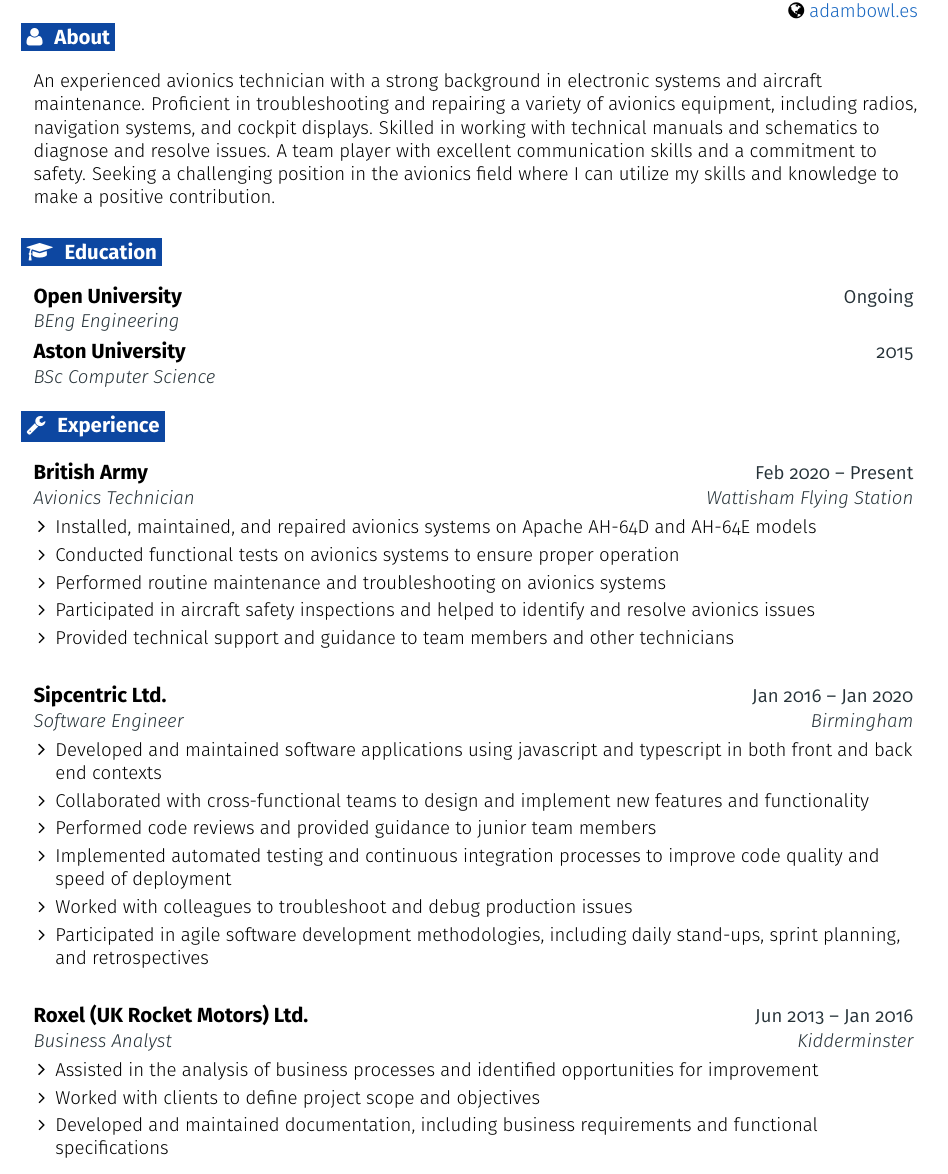
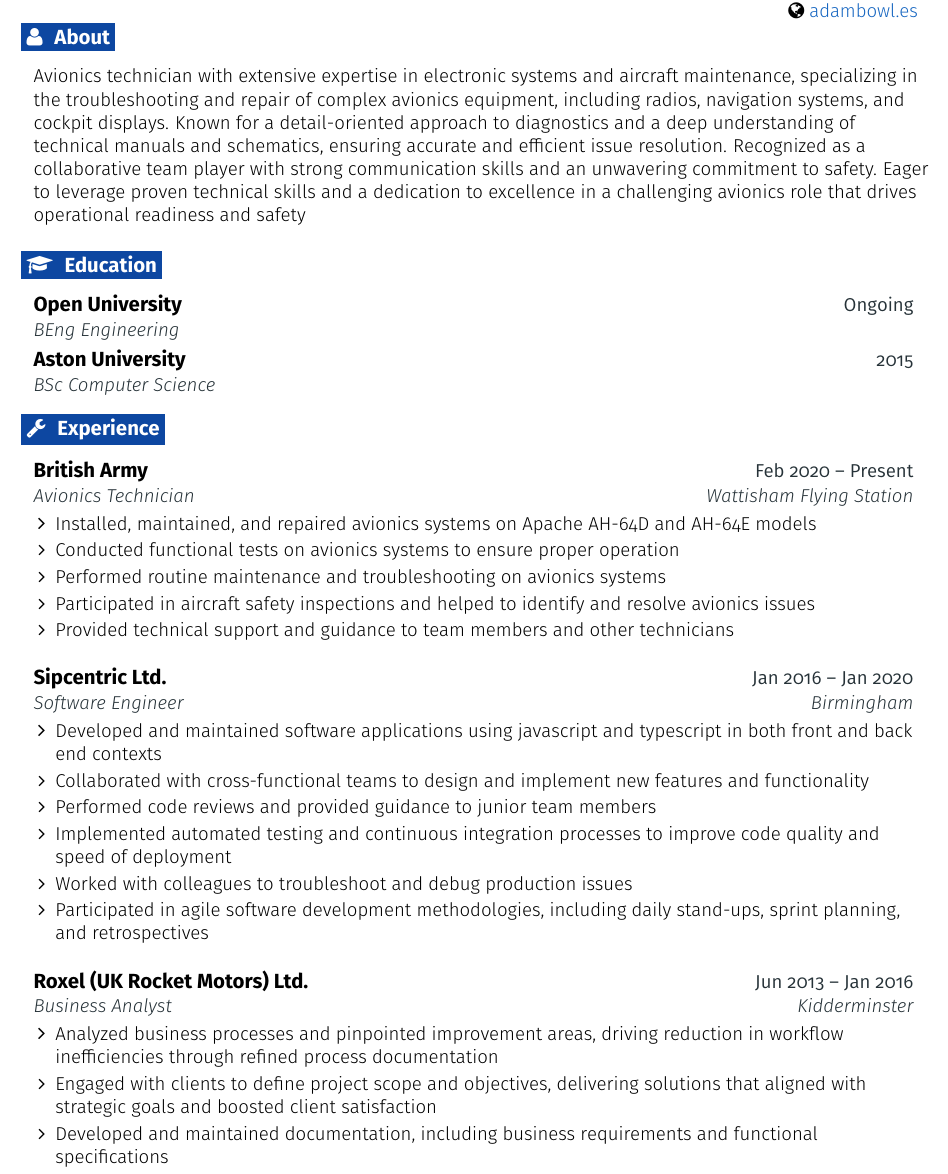
Before and after one commit to adambowles/cv, a LaTeX document (main.tex): part of the page, cut so that both start at the same text. Compiled offline with pdfLaTeX.

Commit message:
Testing new phrases
might rollback

```diff
--- a/main.tex
+++ b/main.tex
@@ -193,7 +193,7 @@
 \section{\faUser}{About}
 
   \resumeEntryStart
-    \resumeEntryBio{An experienced avionics technician with a strong background in electronic systems and aircraft maintenance. Proficient in troubleshooting and repairing a variety of avionics equipment, including radios, navigation systems, and cockpit displays. Skilled in working with technical manuals and schematics to diagnose and resolve issues. A team player with excellent communication skills and a commitment to safety. Seeking a challenging position in the avionics field where I can utilize my skills and knowledge to make a positive contribution.}
+    \resumeEntryBio{Avionics technician with extensive expertise in electronic systems and aircraft maintenance, specializing in the troubleshooting and repair of complex avionics equipment, including radios, navigation systems, and cockpit displays. Known for a detail-oriented approach to diagnostics and a deep understanding of technical manuals and schematics, ensuring accurate and efficient issue resolution. Recognized as a collaborative team player with strong communication skills and an unwavering commitment to safety. Eager to leverage proven technical skills and a dedication to excellence in a challenging avionics role that drives operational readiness and safety}
  \resumeEntryEnd
 
 %-------------------------------------------------- EDUCATION --------------------------------------------------
@@ -243,8 +243,8 @@
       {Roxel (UK Rocket Motors) Ltd.}{Jun 2013 -- Jan 2016}
       {Business Analyst}{Kidderminster}
     \resumeItemListStart
-        \resumeItem {Assisted in the analysis of business processes and identified opportunities for improvement}
-        \resumeItem {Worked with clients to define project scope and objectives}
+        \resumeItem {Analyzed business processes and pinpointed improvement areas, driving reduction in workflow inefficiencies through refined process documentation}
+        \resumeItem {Engaged with clients to define project scope and objectives, delivering solutions that aligned with strategic goals and boosted client satisfaction}
         \resumeItem {Developed and maintained documentation, including business requirements and functional specifications}
         \resumeItem {Participated in the design and testing of new systems and processes for managing nonconformity of production}
         \resumeItem {Collaborated with cross-functional teams to ensure successful project delivery}
```
